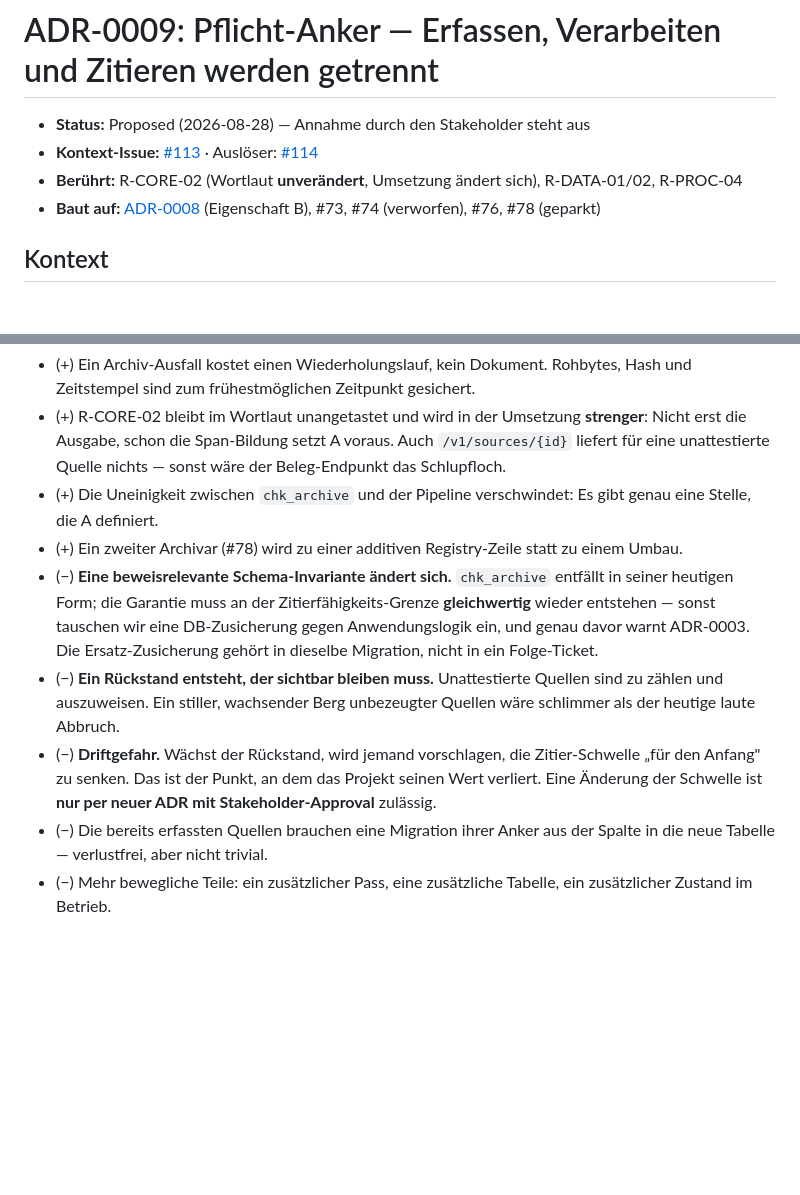
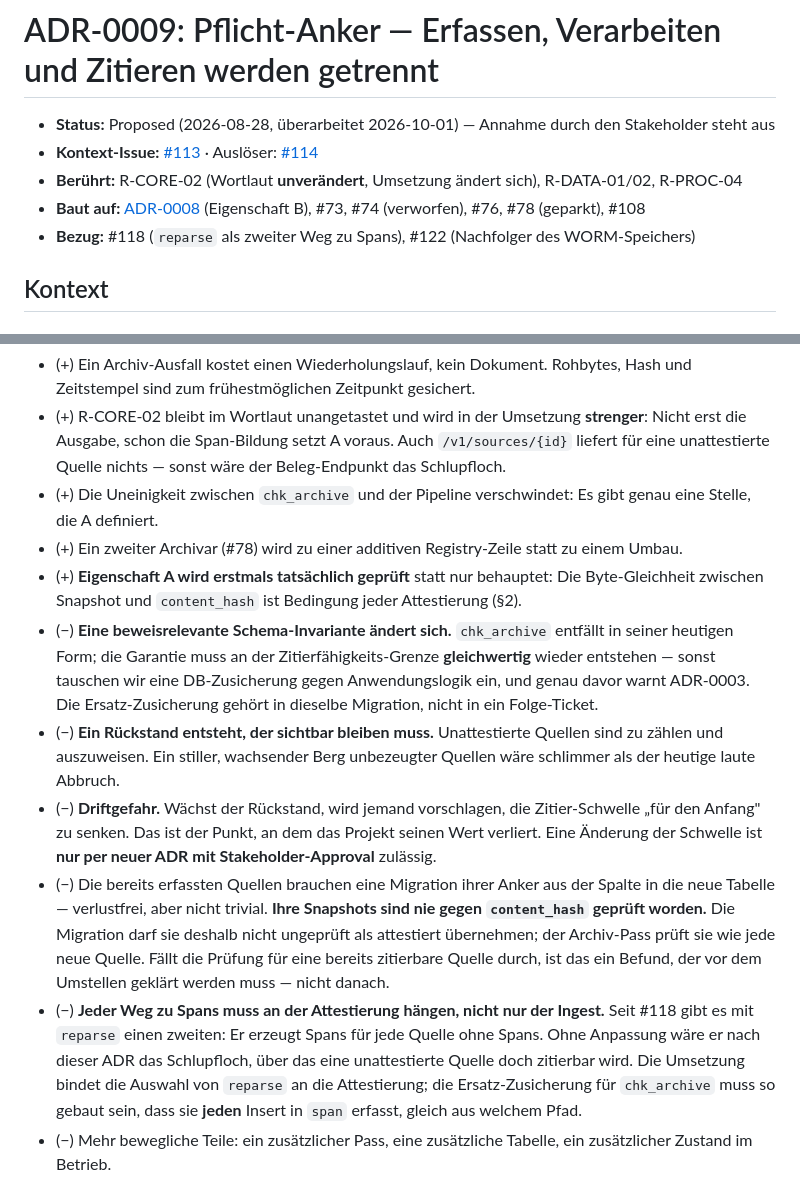
Before and after one commit to MKRWW/wortlaut, a Markdown page: docs/adr/0009-pflicht-anker-und-zitierfaehigkeit.md, 2 parts joined by grey strips. Rendered like a GitHub page; blank space fills up the shorter version.

```diff
--- a/docs/adr/0009-pflicht-anker-und-zitierfaehigkeit.md
+++ b/docs/adr/0009-pflicht-anker-und-zitierfaehigkeit.md
@@ -1,9 +1,10 @@
 # ADR-0009: Pflicht-Anker — Erfassen, Verarbeiten und Zitieren werden getrennt
 
-- **Status:** Proposed (2026-08-28) — Annahme durch den Stakeholder steht aus
+- **Status:** Proposed (2026-08-28, überarbeitet 2026-10-01) — Annahme durch den Stakeholder steht aus
 - **Kontext-Issue:** [#113](https://github.com/MKRWW/wortlaut/issues/113) · Auslöser: [#114](https://github.com/MKRWW/wortlaut/issues/114)
 - **Berührt:** R-CORE-02 (Wortlaut **unverändert**, Umsetzung ändert sich), R-DATA-01/02, R-PROC-04
-- **Baut auf:** [ADR-0008](0008-rfc3161-timestamping.md) (Eigenschaft B), #73, #74 (verworfen), #76, #78 (geparkt)
+- **Baut auf:** [ADR-0008](0008-rfc3161-timestamping.md) (Eigenschaft B), #73, #74 (verworfen), #76, #78 (geparkt), #108
+- **Bezug:** #118 (`reparse` als zweiter Weg zu Spans), #122 (Nachfolger des WORM-Speichers)
 
 ## Kontext
 
@@ -155,6 +187,8 @@ Migration und Umgang mit den bereits erfassten Quellen.
 - (+) Die Uneinigkeit zwischen `chk_archive` und der Pipeline verschwindet: Es gibt genau eine
   Stelle, die A definiert.
 - (+) Ein zweiter Archivar (#78) wird zu einer additiven Registry-Zeile statt zu einem Umbau.
+- (+) **Eigenschaft A wird erstmals tatsächlich geprüft** statt nur behauptet: Die Byte-Gleichheit
+  zwischen Snapshot und `content_hash` ist Bedingung jeder Attestierung (§2).
 - (−) **Eine beweisrelevante Schema-Invariante ändert sich.** `chk_archive` entfällt in seiner
   heutigen Form; die Garantie muss an der Zitierfähigkeits-Grenze **gleichwertig** wieder
   entstehen — sonst tauschen wir eine DB-Zusicherung gegen Anwendungslogik ein, und genau davor
@@ -166,7 +200,16 @@ Migration und Umgang mit den bereits erfassten Quellen.
   Anfang" zu senken. Das ist der Punkt, an dem das Projekt seinen Wert verliert. Eine Änderung der
   Schwelle ist **nur per neuer ADR mit Stakeholder-Approval** zulässig.
 - (−) Die bereits erfassten Quellen brauchen eine Migration ihrer Anker aus der Spalte in die neue
-  Tabelle — verlustfrei, aber nicht trivial.
+  Tabelle — verlustfrei, aber nicht trivial. **Ihre Snapshots sind nie gegen `content_hash`
+  geprüft worden.** Die Migration darf sie deshalb nicht ungeprüft als attestiert übernehmen; der
+  Archiv-Pass prüft sie wie jede neue Quelle. Fällt die Prüfung für eine bereits zitierbare
+  Quelle durch, ist das ein Befund, der vor dem Umstellen geklärt werden muss — nicht danach.
+- (−) **Jeder Weg zu Spans muss an der Attestierung hängen, nicht nur der Ingest.** Seit #118 gibt
+  es mit `reparse` einen zweiten: Er erzeugt Spans für jede Quelle ohne Spans. Ohne Anpassung
+  wäre er nach dieser ADR das Schlupfloch, über das eine unattestierte Quelle doch zitierbar wird.
+  Die Umsetzung bindet die Auswahl von `reparse` an die Attestierung; die Ersatz-Zusicherung für
+  `chk_archive` muss so gebaut sein, dass sie **jeden** Insert in `span` erfasst, gleich aus
+  welchem Pfad.
 - (−) Mehr bewegliche Teile: ein zusätzlicher Pass, eine zusätzliche Tabelle, ein zusätzlicher
   Zustand im Betrieb.
 
```
Also changed, not shown: other parts of docs/adr/0009-pflicht-anker-und-zitierfaehigkeit.md (+35 -4 lines).
